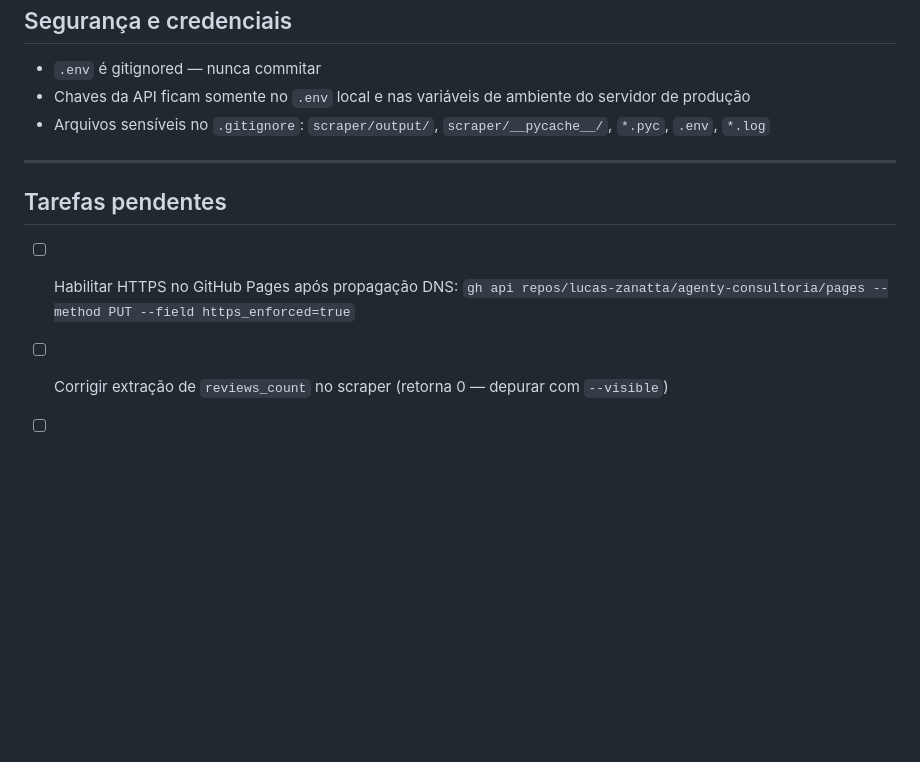
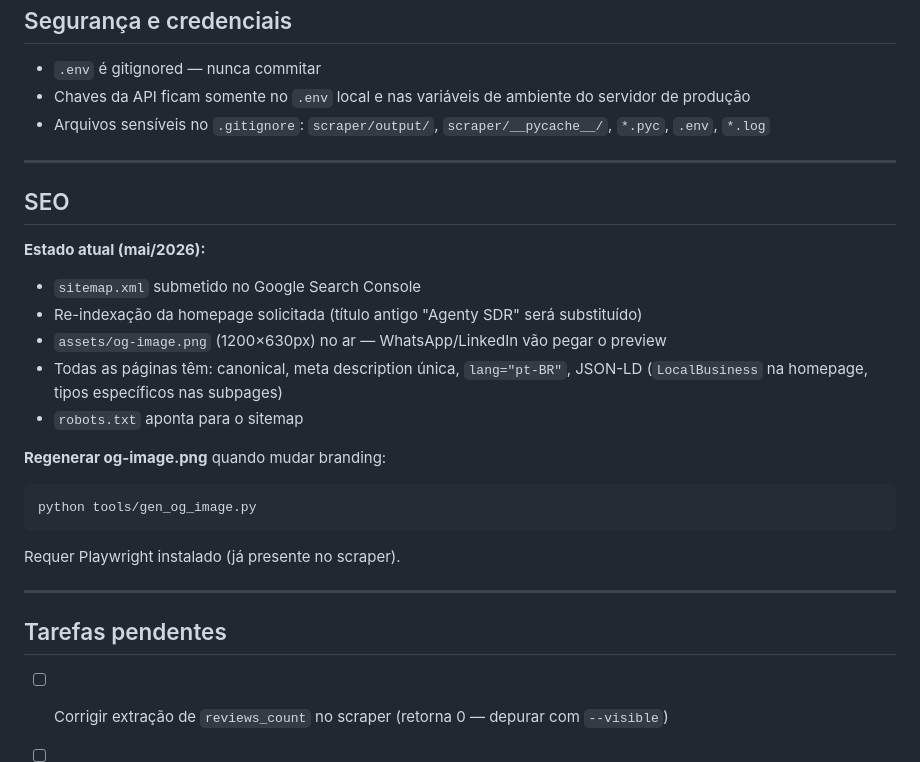
Before and after one commit to lucas-zanatta/agenty-consultoria, a Markdown page: CLAUDE.md, the part around one of its changes. GitHub-like rendering; blank space fills up the shorter version.

````diff
--- a/CLAUDE.md
+++ b/CLAUDE.md
@@ -238,9 +259,25 @@ produtos/{slug}/
 
 ---
 
+## SEO
+
+**Estado atual (mai/2026):**
+- `sitemap.xml` submetido no Google Search Console
+- Re-indexação da homepage solicitada (título antigo "Agenty SDR" será substituído)
+- `assets/og-image.png` (1200×630px) no ar — WhatsApp/LinkedIn vão pegar o preview
+- Todas as páginas têm: canonical, meta description única, `lang="pt-BR"`, JSON-LD (`LocalBusiness` na homepage, tipos específicos nas subpages)
+- `robots.txt` aponta para o sitemap
+
+**Regenerar og-image.png** quando mudar branding:
+```bash
+python tools/gen_og_image.py
+```
+Requer Playwright instalado (já presente no scraper).
+
+---
+
 ## Tarefas pendentes
 
-- [ ] Habilitar HTTPS no GitHub Pages após propagação DNS: `gh api repos/lucas-zanatta/agenty-consultoria/pages --method PUT --field https_enforced=true`
 - [ ] Corrigir extração de `reviews_count` no scraper (retorna 0 — depurar com `--visible`)
 - [ ] Atualizar `servicos.html` com os produtos reais do portfólio
 - [ ] Conectar Google Calendar à conta Cal.com
````
Also changed, not shown: other parts of CLAUDE.md (+38 -16 lines).
